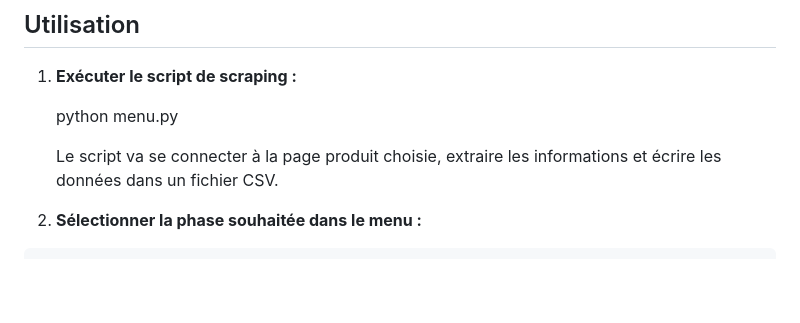
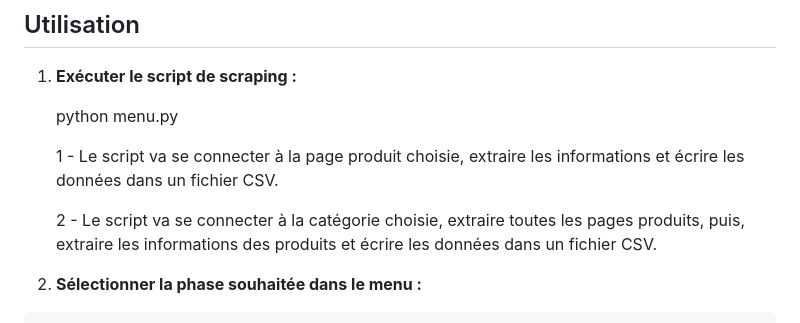
Before and after one commit to NZT48DEV/Projet_2_OC_v2, a Markdown page: README.md, the part around the change. Rendered like a GitHub page; blank space fills up the shorter version.

Commit message:
Modification README.md

```diff
--- a/README.md
+++ b/README.md
@@ -53,8 +53,9 @@ Le script récupère les informations suivantes pour chaque produit :
 
     python menu.py
 
-    Le script va se connecter à la page produit choisie, extraire les informations et écrire les données dans un fichier CSV.
+    1 - Le script va se connecter à la page produit choisie, extraire les informations et écrire les données dans un fichier CSV.
 
+    2 - Le script va se connecter à la catégorie choisie, extraire toutes les pages produits, puis, extraire les informations des produits et écrire les données dans un fichier CSV.
 
 2. **Sélectionner la phase souhaitée dans le menu :**
 
```
